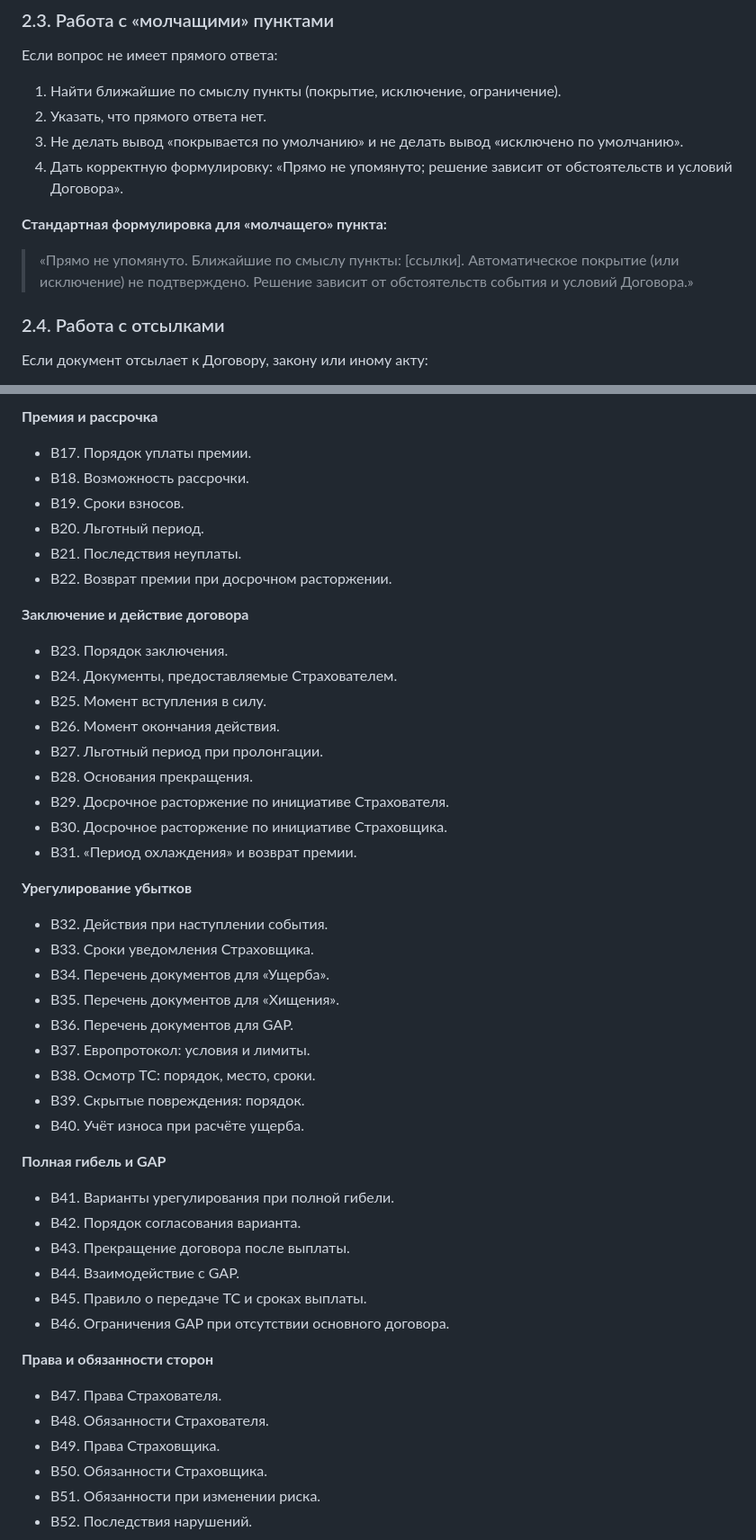
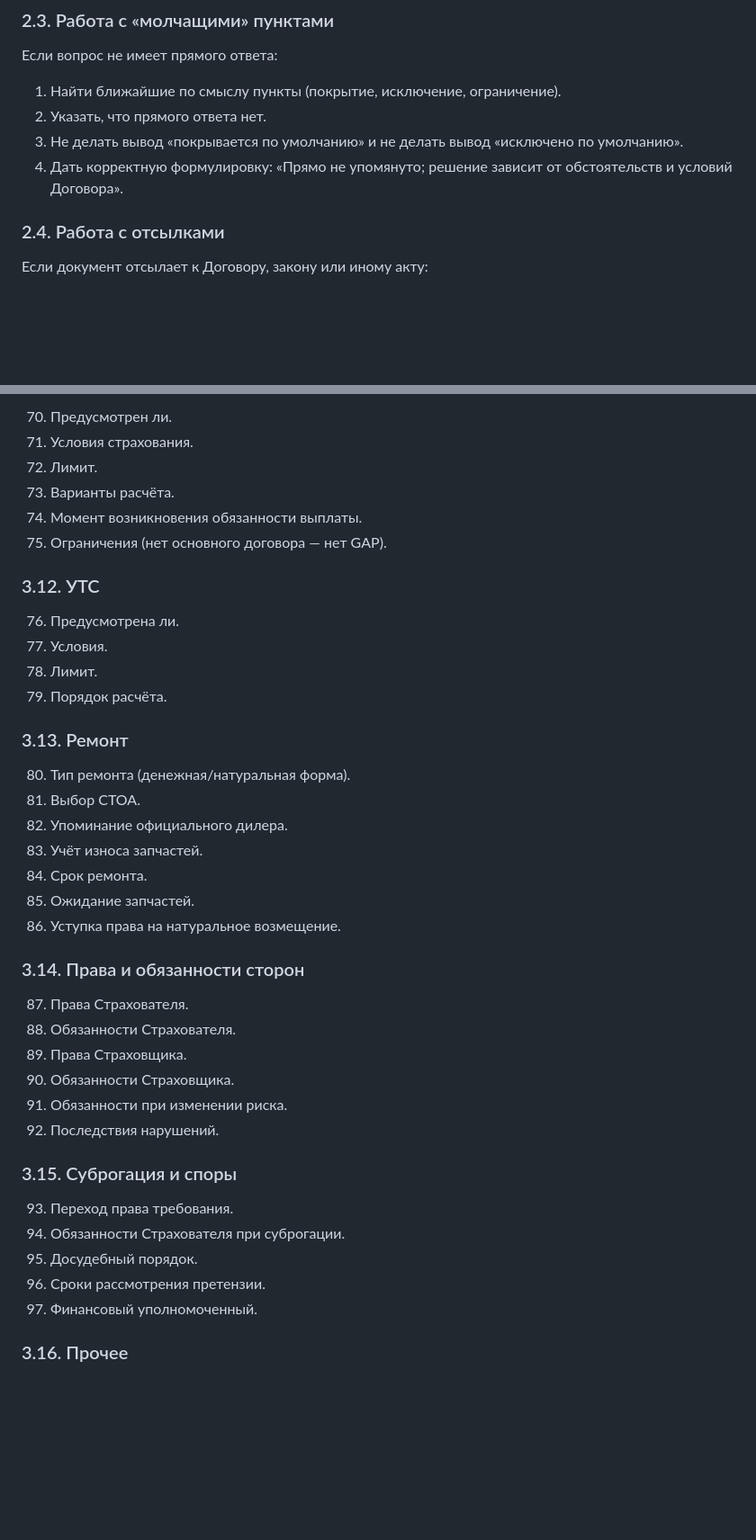
Before and after one commit to vilvetti-cloud/insurance-comparator, a Markdown page: docs/casco-comparison-report-spec.md, 2 parts joined by grey strips. Shown at 90% size. GitHub-like rendering; blank space fills up the shorter version.

```diff
--- a/docs/casco-comparison-report-spec.md
+++ b/docs/casco-comparison-report-spec.md
@@ -74,10 +71,6 @@
 3. Не делать вывод «покрывается по умолчанию» и не делать вывод «исключено по умолчанию».
 4. Дать корректную формулировку: «Прямо не упомянуто; решение зависит от обстоятельств и условий Договора».
 
-**Стандартная формулировка для «молчащего» пункта:**
-
-> «Прямо не упомянуто. Ближайшие по смыслу пункты: [ссылки]. Автоматическое покрытие (или исключение) не подтверждено. Решение зависит от обстоятельств события и условий Договора.»
-
 ### 2.4. Работа с отсылками
 
 Если документ отсылает к Договору, закону или иному акту:
@@ -185,52 +231,44 @@
 
-**Премия и рассрочка**
+70. Предусмотрен ли.
+71. Условия страхования.
+72. Лимит.
+73. Варианты расчёта.
+74. Момент возникновения обязанности выплаты.
+75. Ограничения (нет основного договора — нет GAP).
 
-- B17. Порядок уплаты премии.
-- B18. Возможность рассрочки.
-- B19. Сроки взносов.
-- B20. Льготный период.
-- B21. Последствия неуплаты.
-- B22. Возврат премии при досрочном расторжении.
+### 3.12. УТС
 
-**Заключение и действие договора**
+76. Предусмотрена ли.
+77. Условия.
+78. Лимит.
+79. Порядок расчёта.
 
-- B23. Порядок заключения.
-- B24. Документы, предоставляемые Страхователем.
-- B25. Момент вступления в силу.
-- B26. Момент окончания действия.
-- B27. Льготный период при пролонгации.
-- B28. Основания прекращения.
-- B29. Досрочное расторжение по инициативе Страхователя.
-- B30. Досрочное расторжение по инициативе Страховщика.
-- B31. «Период охлаждения» и возврат премии.
+### 3.13. Ремонт
 
-**Урегулирование убытков**
+80. Тип ремонта (денежная/натуральная форма).
+81. Выбор СТОА.
+82. Упоминание официального дилера.
+83. Учёт износа запчастей.
+84. Срок ремонта.
+85. Ожидание запчастей.
+86. Уступка права на натуральное возмещение.
 
-- B32. Действия при наступлении события.
-- B33. Сроки уведомления Страховщика.
-- B34. Перечень документов для «Ущерба».
-- B35. Перечень документов для «Хищения».
-- B36. Перечень документов для GAP.
-- B37. Европротокол: условия и лимиты.
-- B38. Осмотр ТС: порядок, место, сроки.
-- B39. Скрытые повреждения: порядок.
-- B40. Учёт износа при расчёте ущерба.
+### 3.14. Права и обязанности сторон
 
-**Полная гибель и GAP**
+87. Права Страхователя.
+88. Обязанности Страхователя.
+89. Права Страховщика.
+90. Обязанности Страховщика.
+91. Обязанности при изменении риска.
+92. Последствия нарушений.
 
-- B41. Варианты урегулирования при полной гибели.
-- B42. Порядок согласования варианта.
-- B43. Прекращение договора после выплаты.
-- B44. Взаимодействие с GAP.
-- B45. Правило о передаче ТС и сроках выплаты.
-- B46. Ограничения GAP при отсутствии основного договора.
+### 3.15. Суброгация и споры
 
-**Права и обязанности сторон**
+93. Переход права требования.
+94. Обязанности Страхователя при суброгации.
+95. Досудебный порядок.
+96. Сроки рассмотрения претензии.
+97. Финансовый уполномоченный.
 
-- B47. Права Страхователя.
-- B48. Обязанности Страхователя.
-- B49. Права Страховщика.
-- B50. Обязанности Страховщика.
-- B51. Обязанности при изменении риска.
-- B52. Последствия нарушений.
+### 3.16. Прочее
 
```
Also changed, not shown: other parts of docs/casco-comparison-report-spec.md (+286 -196 lines).
